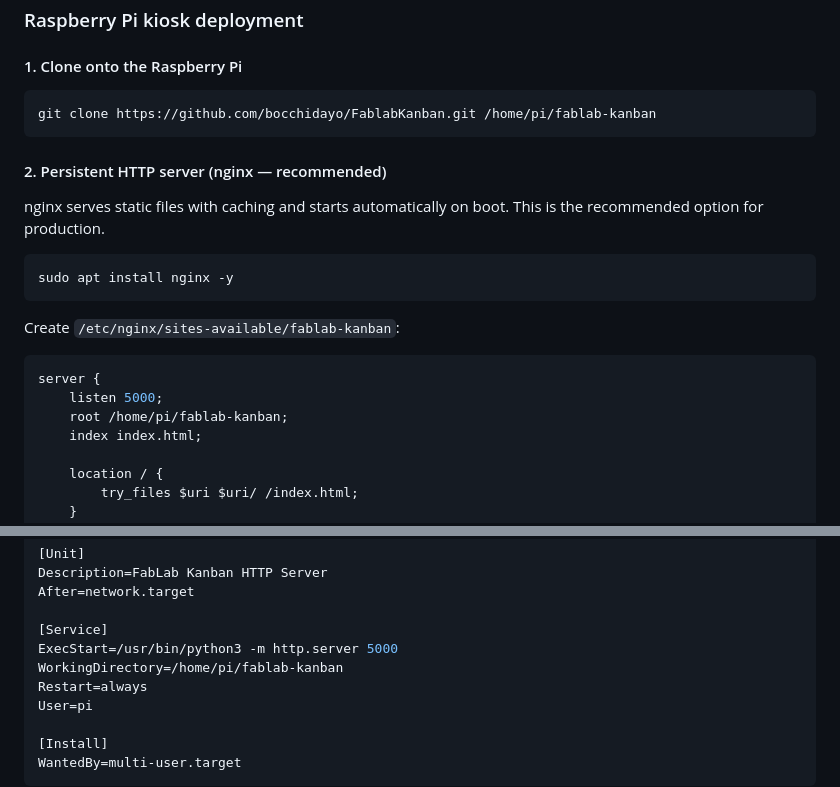
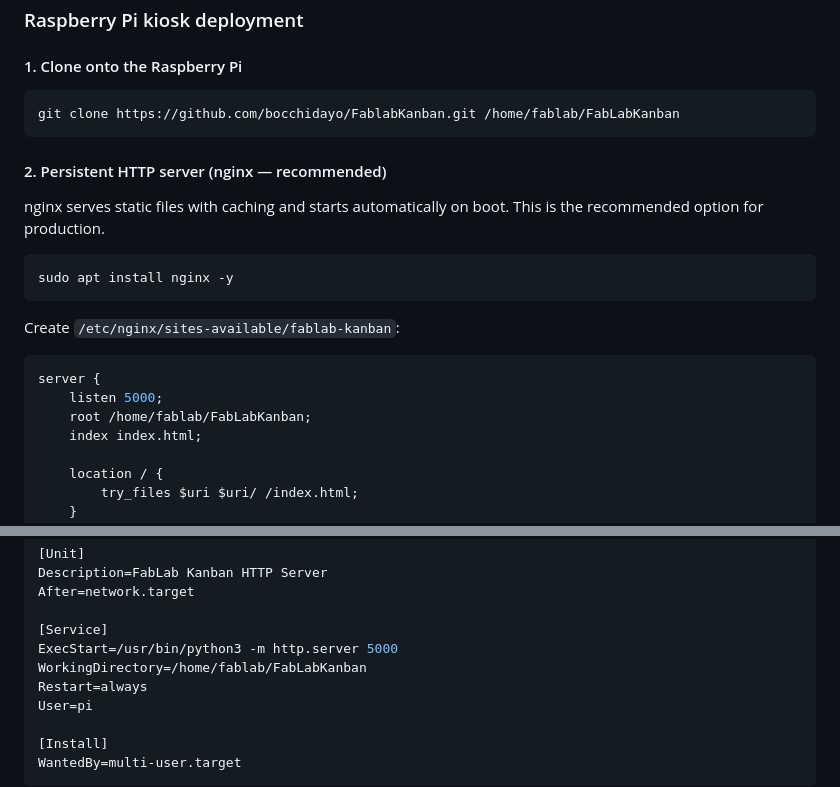
Before and after one commit to bocchidayo/FabLabKanban, a Markdown page: README.en.md, 2 parts joined by grey strips. Rendered like a GitHub page; folded sections open.

````diff
--- a/README.en.md
+++ b/README.en.md
@@ -118,7 +118,7 @@ open http://localhost:5000
 #### 1. Clone onto the Raspberry Pi
 
 ```bash
-git clone https://github.com/bocchidayo/FablabKanban.git /home/pi/fablab-kanban
+git clone https://github.com/bocchidayo/FablabKanban.git /home/fablab/FabLabKanban
 ```
 
 #### 2. Persistent HTTP server (nginx — recommended)
@@ -134,7 +134,7 @@ Create `/etc/nginx/sites-available/fablab-kanban`:
 ```nginx
 server {
     listen 5000;
-    root /home/pi/fablab-kanban;
+    root /home/fablab/FabLabKanban;
     index index.html;
 
     location / {
@@ -183,7 +183,7 @@ After=network.target
 
 [Service]
 ExecStart=/usr/bin/python3 -m http.server 5000
-WorkingDirectory=/home/pi/fablab-kanban
+WorkingDirectory=/home/fablab/FabLabKanban
 Restart=always
 User=pi
 
````
Also changed, not shown: CLAUDE.md (added, +114 -0 lines), README.md (+3 -3 lines).
